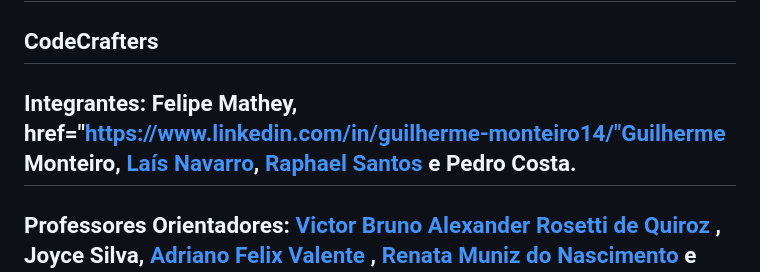
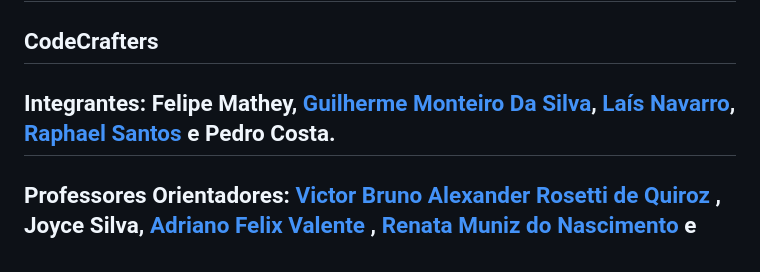
Before and after one commit to 2025-1-MCC1/Projeto1, a Markdown page: README.md, the part around the change. Rendered like a GitHub page.

```diff
--- a/README.md
+++ b/README.md
@@ -9,7 +9,7 @@
 
 ## CodeCrafters
 
-## Integrantes: <a> Felipe Mathey</a>, <a> href="https://www.linkedin.com/in/guilherme-monteiro14/"Guilherme Monteiro</a>, <a href="https://www.linkedin.com/in/laisnavarro3110/">Laís Navarro</a>, <a href="https://www.linkedin.com/in/raphael-de-oliveira-santos-b36797330/"> Raphael Santos</a> e <a> Pedro Costa</a>.
+## Integrantes: <a> Felipe Mathey</a>, <a href="https://www.linkedin.com/in/guilherme-monteiro14/">Guilherme Monteiro Da Silva</a>, <a href="https://www.linkedin.com/in/laisnavarro3110/">Laís Navarro</a>, <a href="https://www.linkedin.com/in/raphael-de-oliveira-santos-b36797330/"> Raphael Santos</a> e <a> Pedro Costa</a>.
 
 ## Professores Orientadores: <a href="https://www.linkedin.com/in/victorbarq/">Victor Bruno Alexander Rosetti de Quiroz</a> , <a> Joyce Silva</a>,<a href="https://www.linkedin.com/in/adriano-valente-534576135/"> Adriano Felix Valente </a> , <a href="https://www.linkedin.com/in/remuniz/"> Renata Muniz do Nascimento</a> e <a> Luis Fernando</a>.
 
```
